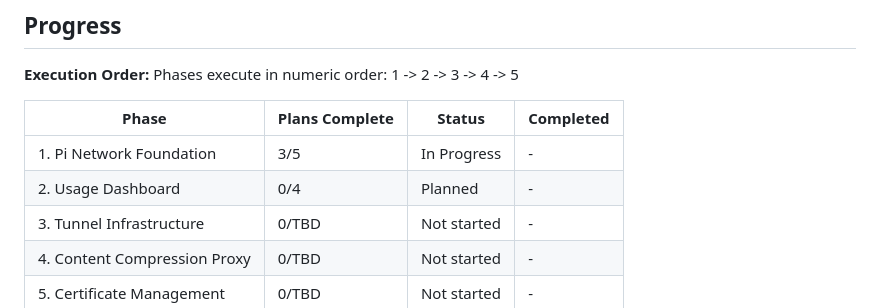
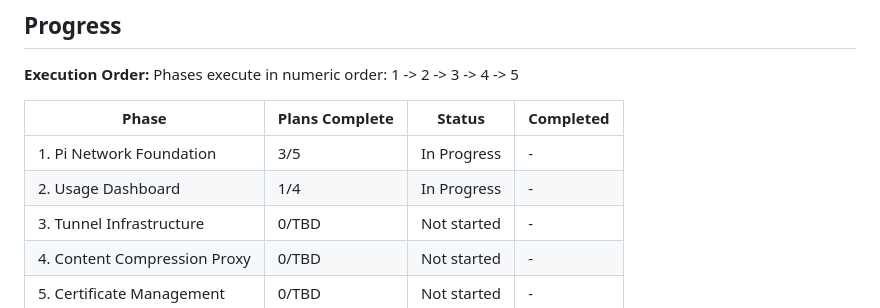
Before and after one commit to quartermint/skygate, a Markdown page: .planning/ROADMAP.md, the part around one of its changes. Rendered like a GitHub page.

```diff
--- a/.planning/ROADMAP.md
+++ b/.planning/ROADMAP.md
@@ -96,7 +96,7 @@ Phases execute in numeric order: 1 -> 2 -> 3 -> 4 -> 5
 | Phase | Plans Complete | Status | Completed |
 |-------|----------------|--------|-----------|
 | 1. Pi Network Foundation | 3/5 | In Progress | - |
-| 2. Usage Dashboard | 0/4 | Planned | - |
+| 2. Usage Dashboard | 1/4 | In Progress | - |
 | 3. Tunnel Infrastructure | 0/TBD | Not started | - |
 | 4. Content Compression Proxy | 0/TBD | Not started | - |
 | 5. Certificate Management | 0/TBD | Not started | - |
```
Also changed, not shown: other parts of .planning/ROADMAP.md (+1 -1 lines), .planning/STATE.md (+14 -10 lines), 1 other file.
